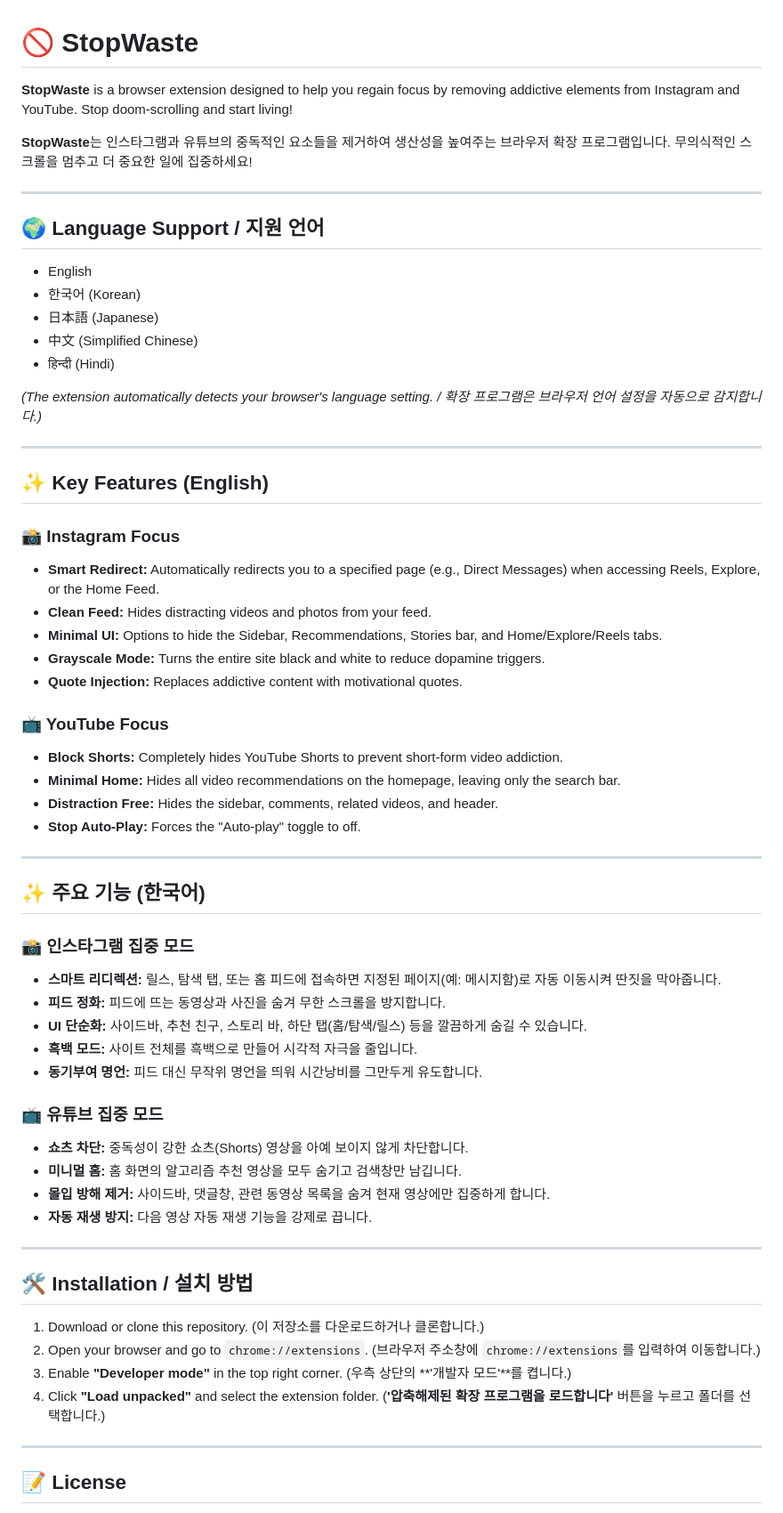
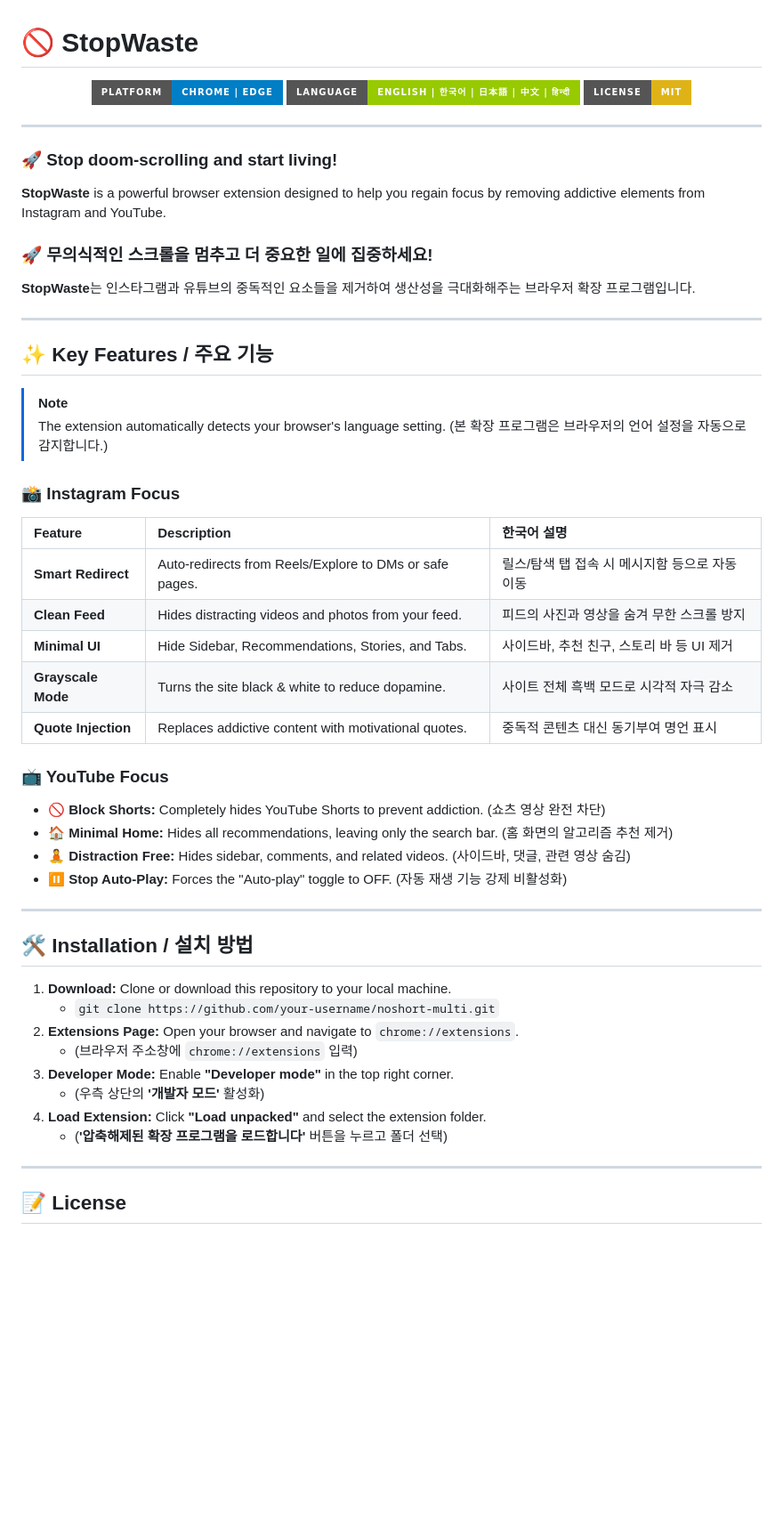
Before and after one commit to Vasirac/StopWaste, a Markdown page: README.md, the part around the change. Shown at 89% size. Rendered like a GitHub page; badges without logos; blank space fills up the shorter version.

Commit message:
README 파일 수정

```diff
--- a/README.md
+++ b/README.md
@@ -1,66 +1,54 @@
 # 🚫 StopWaste
 
-**StopWaste** is a browser extension designed to help you regain focus by removing addictive elements from Instagram and YouTube. Stop doom-scrolling and start living!
-
-**StopWaste**는 인스타그램과 유튜브의 중독적인 요소들을 제거하여 생산성을 높여주는 브라우저 확장 프로그램입니다. 무의식적인 스크롤을 멈추고 더 중요한 일에 집중하세요!
+<p align="center">
+  <img src="https://img.shields.io/badge/Platform-Chrome%20%7C%20Edge-blue?style=for-the-badge&logo=google-chrome" alt="Platform">
+  <img src="https://img.shields.io/badge/Language-English%20%7C%20한국어%20%7C%20日本語%20%7C%20中文%20%7C%20हिन्दी-green?style=for-the-badge" alt="Languages">
+  <img src="https://img.shields.io/badge/License-MIT-yellow?style=for-the-badge" alt="License">
+</p>
 
 ---
 
-## 🌍 Language Support / 지원 언어
-- English
-- 한국어 (Korean)
-- 日本語 (Japanese)
-- 中文 (Simplified Chinese)
-- हिन्दी (Hindi)
+### 🚀 Stop doom-scrolling and start living!
+**StopWaste** is a powerful browser extension designed to help you regain focus by removing addictive elements from Instagram and YouTube.
 
-*(The extension automatically detects your browser's language setting. / 확장 프로그램은 브라우저 언어 설정을 자동으로 감지합니다.)*
+### 🚀 무의식적인 스크롤을 멈추고 더 중요한 일에 집중하세요!
+**StopWaste**는 인스타그램과 유튜브의 중독적인 요소들을 제거하여 생산성을 극대화해주는 브라우저 확장 프로그램입니다.
 
 ---
 
-## ✨ Key Features (English)
+## ✨ Key Features / 주요 기능
+
+> [!NOTE]
+> The extension automatically detects your browser's language setting.
+> (본 확장 프로그램은 브라우저의 언어 설정을 자동으로 감지합니다.)
 
 ### 📸 Instagram Focus
-- **Smart Redirect:** Automatically redirects you to a specified page (e.g., Direct Messages) when accessing Reels, Explore, or the Home Feed.
-- **Clean Feed:** Hides distracting videos and photos from your feed.
-- **Minimal UI:** Options to hide the Sidebar, Recommendations, Stories bar, and Home/Explore/Reels tabs.
-- **Grayscale Mode:** Turns the entire site black and white to reduce dopamine triggers.
-- **Quote Injection:** Replaces addictive content with motivational quotes.
+| Feature | Description | 한국어 설명 |
+| :--- | :--- | :--- |
+| **Smart Redirect** | Auto-redirects from Reels/Explore to DMs or safe pages. | 릴스/탐색 탭 접속 시 메시지함 등으로 자동 이동 |
+| **Clean Feed** | Hides distracting videos and photos from your feed. | 피드의 사진과 영상을 숨겨 무한 스크롤 방지 |
+| **Minimal UI** | Hide Sidebar, Recommendations, Stories, and Tabs. | 사이드바, 추천 친구, 스토리 바 등 UI 제거 |
+| **Grayscale Mode** | Turns the site black & white to reduce dopamine. | 사이트 전체 흑백 모드로 시각적 자극 감소 |
+| **Quote Injection** | Replaces addictive content with motivational quotes. | 중독적 콘텐츠 대신 동기부여 명언 표시 |
 
 ### 📺 YouTube Focus
-- **Block Shorts:** Completely hides YouTube Shorts to prevent short-form video addiction.
-- **Minimal Home:** Hides all video recommendations on the homepage, leaving only the search bar.
-- **Distraction Free:** Hides the sidebar, comments, related videos, and header.
-- **Stop Auto-Play:** Forces the "Auto-play" toggle to off.
-
----
-
-## ✨ 주요 기능 (한국어)
-
-### 📸 인스타그램 집중 모드
-- **스마트 리디렉션:** 릴스, 탐색 탭, 또는 홈 피드에 접속하면 지정된 페이지(예: 메시지함)로 자동 이동시켜 딴짓을 막아줍니다.
-- **피드 정화:** 피드에 뜨는 동영상과 사진을 숨겨 무한 스크롤을 방지합니다.
-- **UI 단순화:** 사이드바, 추천 친구, 스토리 바, 하단 탭(홈/탐색/릴스) 등을 깔끔하게 숨길 수 있습니다.
-- **흑백 모드:** 사이트 전체를 흑백으로 만들어 시각적 자극을 줄입니다.
-- **동기부여 명언:** 피드 대신 무작위 명언을 띄워 시간낭비를 그만두게 유도합니다.
-
-### 📺 유튜브 집중 모드
-- **쇼츠 차단:** 중독성이 강한 쇼츠(Shorts) 영상을 아예 보이지 않게 차단합니다.
-- **미니멀 홈:** 홈 화면의 알고리즘 추천 영상을 모두 숨기고 검색창만 남깁니다.
-- **몰입 방해 제거:** 사이드바, 댓글창, 관련 동영상 목록을 숨겨 현재 영상에만 집중하게 합니다.
-- **자동 재생 방지:** 다음 영상 자동 재생 기능을 강제로 끕니다.
+- **🚫 Block Shorts:** Completely hides YouTube Shorts to prevent addiction. (쇼츠 영상 완전 차단)
+- **🏠 Minimal Home:** Hides all recommendations, leaving only the search bar. (홈 화면의 알고리즘 추천 제거)
+- **🧘 Distraction Free:** Hides sidebar, comments, and related videos. (사이드바, 댓글, 관련 영상 숨김)
+- **⏸️ Stop Auto-Play:** Forces the "Auto-play" toggle to OFF. (자동 재생 기능 강제 비활성화)
 
 ---
 
 ## 🛠 Installation / 설치 방법
 
-1. Download or clone this repository.
-   (이 저장소를 다운로드하거나 클론합니다.)
-2. Open your browser and go to `chrome://extensions`.
-   (브라우저 주소창에 `chrome://extensions`를 입력하여 이동합니다.)
-3. Enable **"Developer mode"** in the top right corner.
-   (우측 상단의 **'개발자 모드'**를 켭니다.)
-4. Click **"Load unpacked"** and select the extension folder.
-   (**'압축해제된 확장 프로그램을 로드합니다'** 버튼을 누르고 폴더를 선택합니다.)
+1. **Download:** Clone or download this repository to your local machine.
+   - `git clone https://github.com/your-username/noshort-multi.git`
+2. **Extensions Page:** Open your browser and navigate to `chrome://extensions`.
+   - (브라우저 주소창에 `chrome://extensions` 입력)
+3. **Developer Mode:** Enable **"Developer mode"** in the top right corner.
+   - (우측 상단의 **'개발자 모드'** 활성화)
+4. **Load Extension:** Click **"Load unpacked"** and select the extension folder.
+   - (**'압축해제된 확장 프로그램을 로드합니다'** 버튼을 누르고 폴더 선택)
 
 ---
 
```
